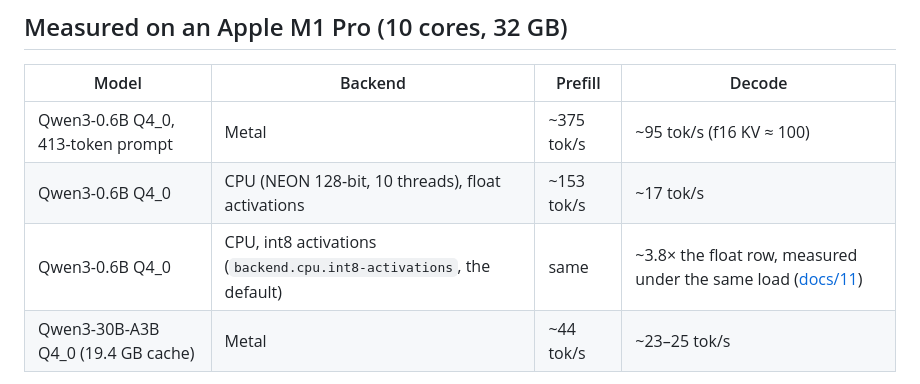
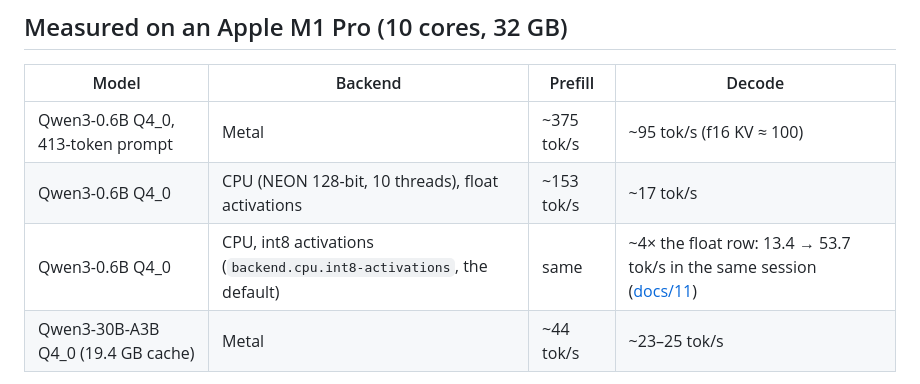
Before and after one commit to beniaminp/jllm-serve, a Markdown page: README.md, the part around the change. Drawn GitHub-style.

Commit message:
docs: int8 decode numbers re-measured after the rebase (13.4 -> 53.7 tok/s on Qwen3-0.6B)

```diff
--- a/README.md
+++ b/README.md
@@ -113,7 +113,7 @@ Short flags:
 |---|---|---|---|
 | Qwen3-0.6B Q4_0, 413-token prompt | Metal | ~375 tok/s | ~95 tok/s (f16 KV ≈ 100) |
 | Qwen3-0.6B Q4_0 | CPU (NEON 128-bit, 10 threads), float activations | ~153 tok/s | ~17 tok/s |
-| Qwen3-0.6B Q4_0 | CPU, int8 activations (`backend.cpu.int8-activations`, the default) | same | ~3.8× the float row, measured under the same load ([docs/11](docs/11-performance.md#111-measured)) |
+| Qwen3-0.6B Q4_0 | CPU, int8 activations (`backend.cpu.int8-activations`, the default) | same | ~4× the float row: 13.4 → 53.7 tok/s in the same session ([docs/11](docs/11-performance.md#111-measured)) |
 | Qwen3-30B-A3B Q4_0 (19.4 GB cache) | Metal | ~44 tok/s | ~23–25 tok/s |
 
 Both backends produce identical greedy output with float activations on the CPU (checked on every merge for
```
Also changed, not shown: docs/11-performance.md (+11 -11 lines).
